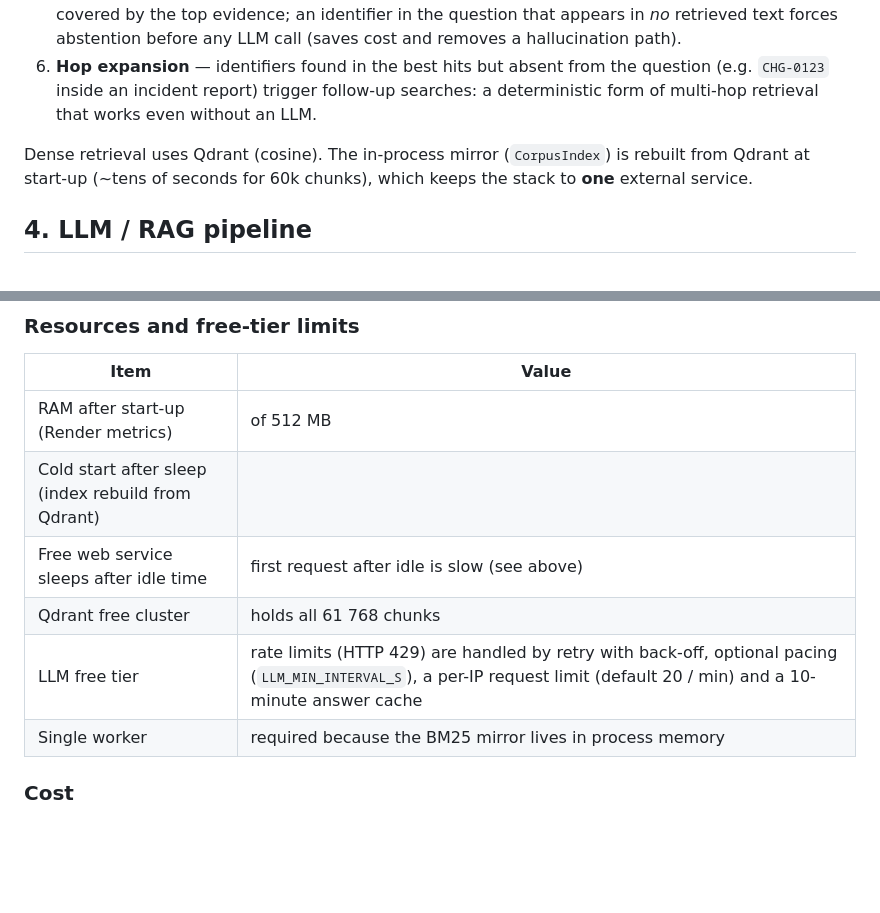
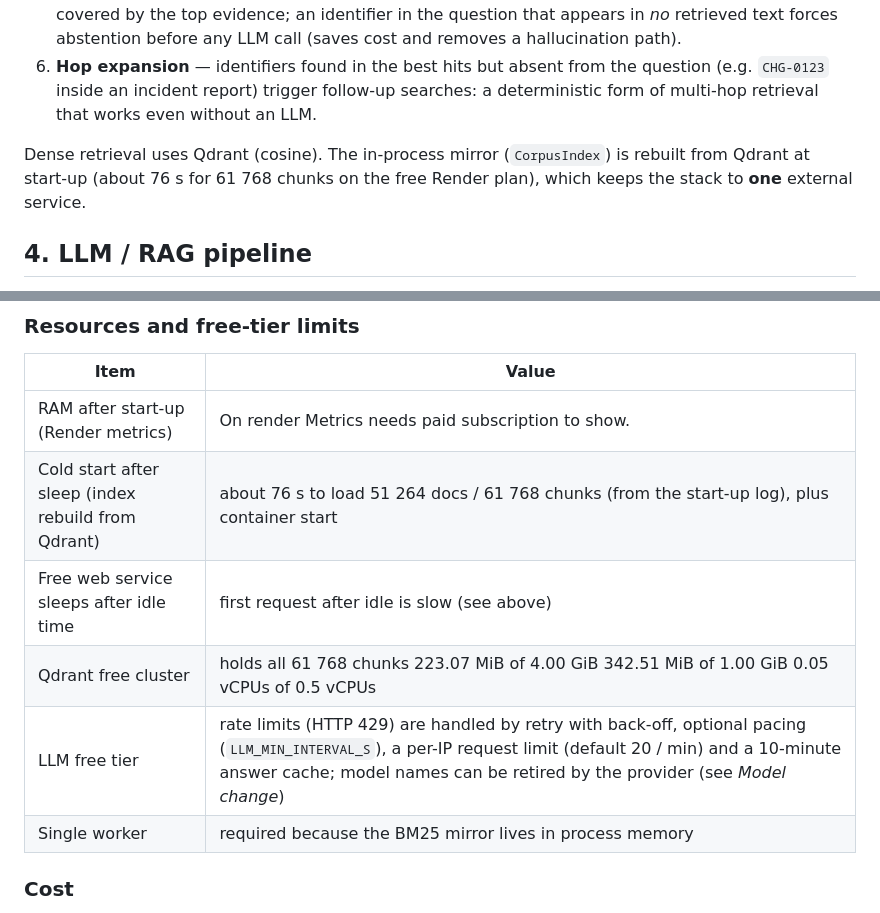
Before and after one commit to ioane1995/InvestigationEngine, a Markdown page: docs/ARCHITECTURE.md, 2 parts joined by grey strips. GitHub-like rendering; blank space fills up the shorter version.

```diff
--- a/docs/ARCHITECTURE.md
+++ b/docs/ARCHITECTURE.md
@@ -49,7 +49,7 @@ All of the following are implemented in this repo without a search/ranking libra
 5. **Evidence assessment / abstention gate** — IDF-weighted share of the question's content terms covered by the top evidence; an identifier in the question that appears in *no* retrieved text forces abstention before any LLM call (saves cost and removes a hallucination path).
 6. **Hop expansion** — identifiers found in the best hits but absent from the question (e.g. `CHG-0123` inside an incident report) trigger follow-up searches: a deterministic form of multi-hop retrieval that works even without an LLM.
 
-Dense retrieval uses Qdrant (cosine). The in-process mirror (`CorpusIndex`) is rebuilt from Qdrant at start-up (~tens of seconds for 60k chunks), which keeps the stack to **one** external service.
+Dense retrieval uses Qdrant (cosine). The in-process mirror (`CorpusIndex`) is rebuilt from Qdrant at start-up (about 76 s for 61 768 chunks on the free Render plan), which keeps the stack to **one** external service.
 
 ## 4. LLM / RAG pipeline
 
@@ -117,11 +116,11 @@ Locally the 61 768 chunks were embedded once with `fastembed` (BAAI/bge-small-en
 ### Resources and free-tier limits
 | Item | Value |
 |---|---|
-| RAM after start-up (Render metrics) | <measured MB> of 512 MB |
-| Cold start after sleep (index rebuild from Qdrant) | <measured seconds> |
+| RAM after start-up (Render metrics) | On render Metrics needs paid subscription to show.
+| Cold start after sleep (index rebuild from Qdrant) | about 76 s to load 51 264 docs / 61 768 chunks (from the start-up log), plus container start |
 | Free web service sleeps after idle time | first request after idle is slow (see above) |
-| Qdrant free cluster | holds all 61 768 chunks <confirm usage in the Qdrant dashboard> |
-| LLM free tier | rate limits (HTTP 429) are handled by retry with back-off, optional pacing (`LLM_MIN_INTERVAL_S`), a per-IP request limit (default 20 / min) and a 10-minute answer cache |
+| Qdrant free cluster | holds all 61 768 chunks 223.07 MiB of 4.00 GiB 342.51 MiB of 1.00 GiB 0.05 vCPUs of 0.5 vCPUs |
+| LLM free tier | rate limits (HTTP 429) are handled by retry with back-off, optional pacing (`LLM_MIN_INTERVAL_S`), a per-IP request limit (default 20 / min) and a 10-minute answer cache; model names can be retired by the provider (see *Model change*) |
 | Single worker | required because the BM25 mirror lives in process memory |
 
 ### Cost
```
Also changed, not shown: other parts of docs/ARCHITECTURE.md (+7 -8 lines).
